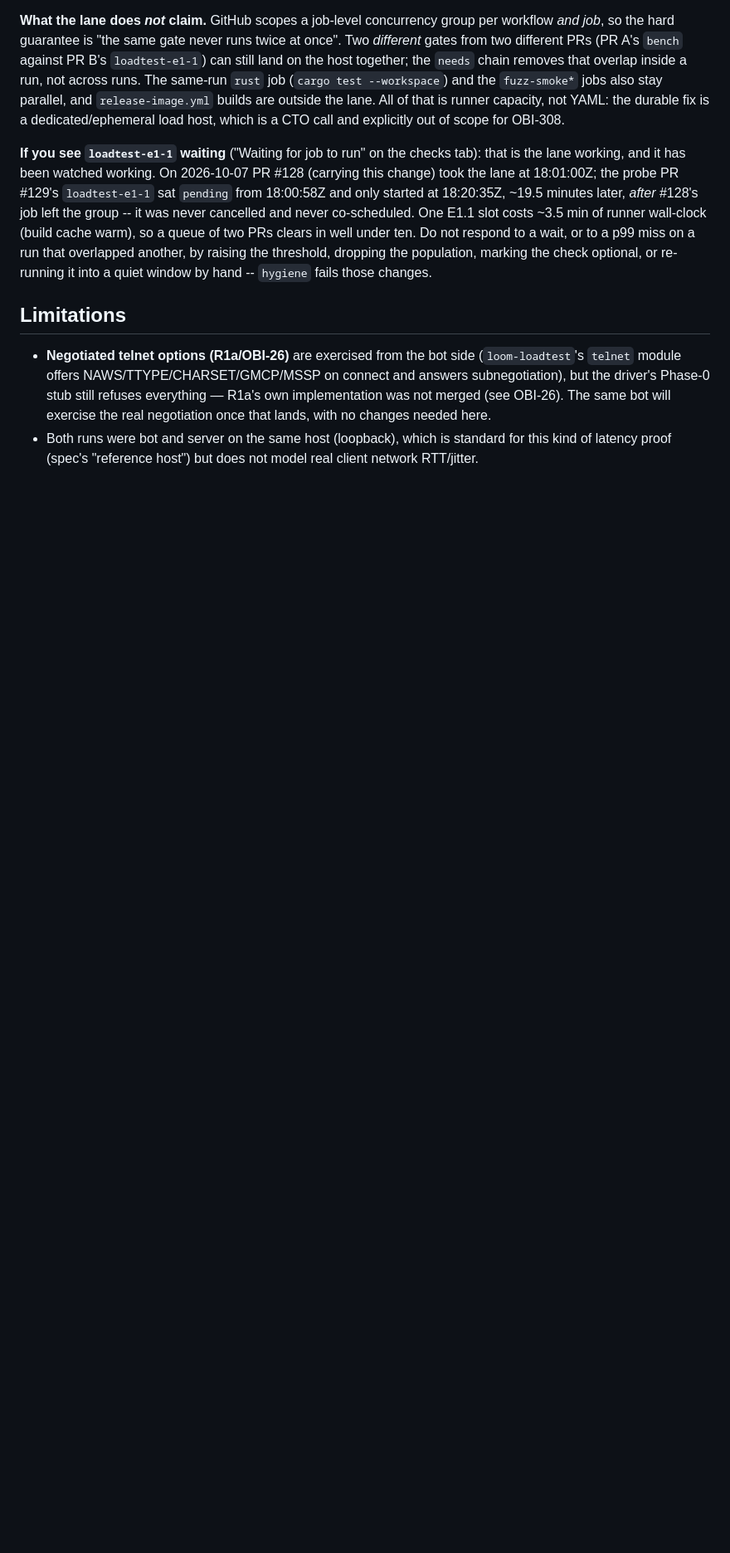
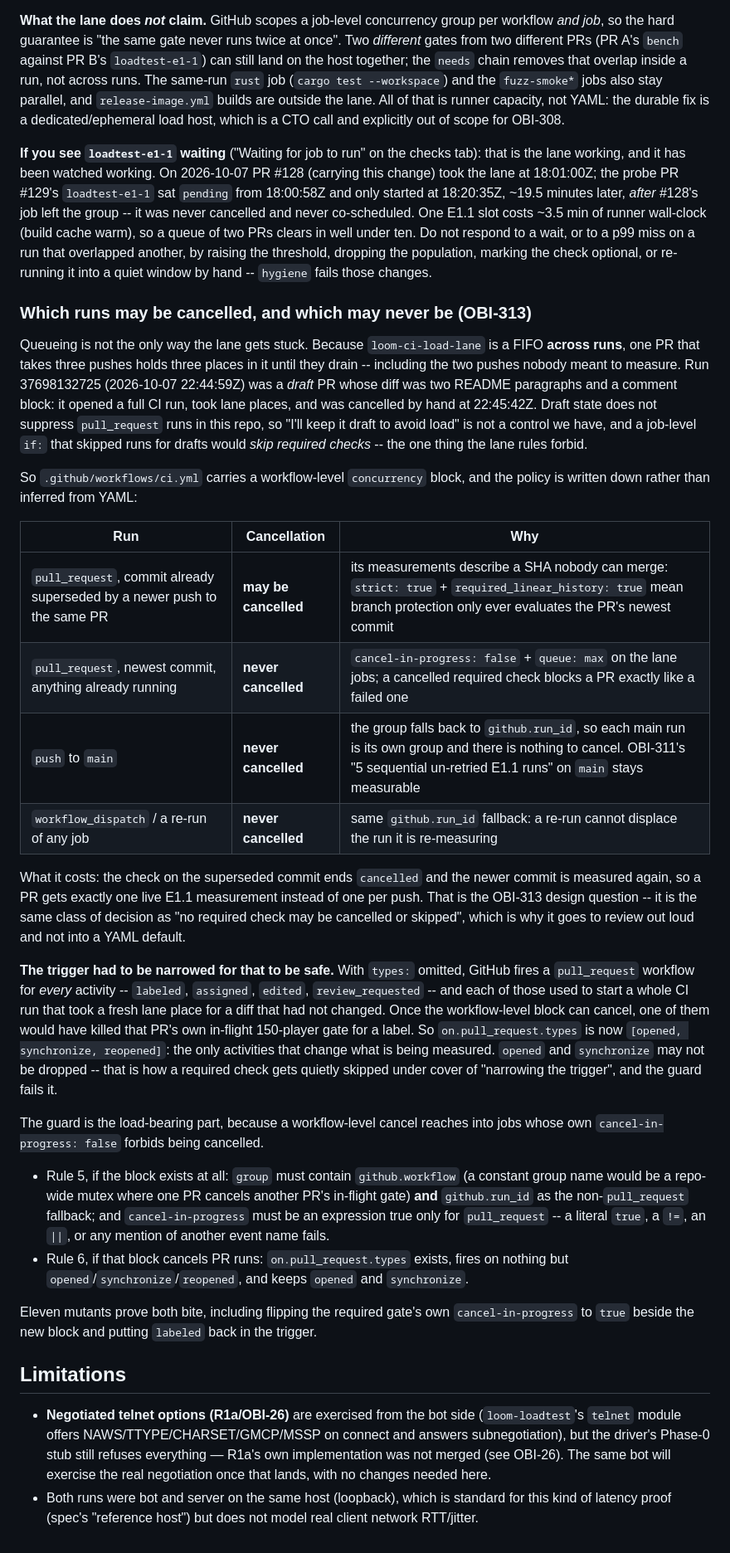
Before and after one commit to LoomMud/loom, a Markdown page: results/README.md, the part around one of its changes. Shown at 83% size. Rendered like a GitHub page; blank space fills up the shorter version.

Commit message:
docs(results): write down which CI runs may be cancelled, and which may never be (OBI-313)
The lane prose described `cancel-in-progress: false` as "a measurement already
running is never killed", which was true of the *job-level* group only. The
workflow-level block added in the previous commit can and does kill a running
job -- for a superseded PR commit, and for nothing else. That distinction needs
to be written down instead of inferred from YAML, because "no required check may
be cancelled" is the rule OBI-308 was built to hold.

Adds a "Which runs may be cancelled, and which may never be" section with the
four-row policy table (superseded PR commit: yes; newest PR commit / anything
already running: no; push to main: no; workflow_dispatch and re-runs: no), why
the PR trigger is narrowed to the commit-changing activity types, what
cancellation costs, and what guard rules 5 and 6 enforce. Fixes the mutation
count in the lane section (15 -> 26).

Co-Authored-By: Paperclip <noreply@paperclip.ing>
Signed-off-by: Legolas <legolas@obiemud.local>

```diff
--- a/results/README.md
+++ b/results/README.md
@@ -182,6 +187,62 @@ another, by raising the threshold, dropping the population, marking the check
 optional, or re-running it into a quiet window by hand -- `hygiene` fails
 those changes.
 
+### Which runs may be cancelled, and which may never be (OBI-313)
+
+Queueing is not the only way the lane gets stuck. Because
+`loom-ci-load-lane` is a FIFO **across runs**, one PR that takes three pushes
+holds three places in it until they drain -- including the two pushes nobody
+meant to measure. Run 37698132725 (2026-10-07 22:44:59Z) was a *draft* PR whose
+diff was two README paragraphs and a comment block: it opened a full CI run,
+took lane places, and was cancelled by hand at 22:45:42Z. Draft state does not
+suppress `pull_request` runs in this repo, so "I'll keep it draft to avoid
+load" is not a control we have, and a job-level `if:` that skipped runs for
+drafts would *skip required checks* -- the one thing the lane rules forbid.
+
+So `.github/workflows/ci.yml` carries a workflow-level `concurrency` block, and
+the policy is written down rather than inferred from YAML:
+
+| Run | Cancellation | Why |
+|---|---|---|
+| `pull_request`, commit already superseded by a newer push to the same PR | **may be cancelled** | its measurements describe a SHA nobody can merge: `strict: true` + `required_linear_history: true` mean branch protection only ever evaluates the PR's newest commit |
+| `pull_request`, newest commit, anything already running | **never cancelled** | `cancel-in-progress: false` + `queue: max` on the lane jobs; a cancelled required check blocks a PR exactly like a failed one |
+| `push` to `main` | **never cancelled** | the group falls back to `github.run_id`, so each main run is its own group and there is nothing to cancel. OBI-311's "5 sequential un-retried E1.1 runs" on `main` stays measurable |
+| `workflow_dispatch` / a re-run of any job | **never cancelled** | same `github.run_id` fallback: a re-run cannot displace the run it is re-measuring |
+
+What it costs: the check on the superseded commit ends `cancelled` and the
+newer commit is measured again, so a PR gets exactly one live E1.1 measurement
+instead of one per push. That is the OBI-313 design question -- it is the same
+class of decision as "no required check may be cancelled or skipped", which is
+why it goes to review out loud and not into a YAML default.
+
+**The trigger had to be narrowed for that to be safe.** With `types:` omitted,
+GitHub fires a `pull_request` workflow for *every* activity -- `labeled`,
+`assigned`, `edited`, `review_requested` -- and each of those used to start a
+whole CI run that took a fresh lane place for a diff that had not changed.
+Once the workflow-level block can cancel, one of them would have killed that
+PR's own in-flight 150-player gate for a label. So `on.pull_request.types` is
+now `[opened, synchronize, reopened]`: the only activities that change what is
+being measured. `opened` and `synchronize` may not be dropped -- that is how a
+required check gets quietly skipped under cover of "narrowing the trigger", and
+the guard fails it.
+
+The guard is the load-bearing part, because a workflow-level cancel reaches
+into jobs whose own `cancel-in-progress: false` forbids being cancelled.
+
+* Rule 5, if the block exists at all: `group` must contain `github.workflow`
+  (a constant group name would be a repo-wide mutex where one PR cancels
+  another PR's in-flight gate) **and** `github.run_id` as the non-`pull_request`
+  fallback; and `cancel-in-progress` must be an expression true only for
+  `pull_request` -- a literal `true`, a `!=`, an `||`, or any mention of another
+  event name fails.
+* Rule 6, if that block cancels PR runs: `on.pull_request.types` exists, fires
+  on nothing but `opened`/`synchronize`/`reopened`, and keeps `opened` and
+  `synchronize`.
+
+Eleven mutants prove both bite, including flipping the required gate's own
+`cancel-in-progress` to `true` beside the new block and putting `labeled` back
+in the trigger.
+
 ## Limitations
 
 - **Negotiated telnet options (R1a/OBI-26)** are exercised from the bot side
```
Also changed, not shown: other parts of results/README.md (+9 -4 lines).
